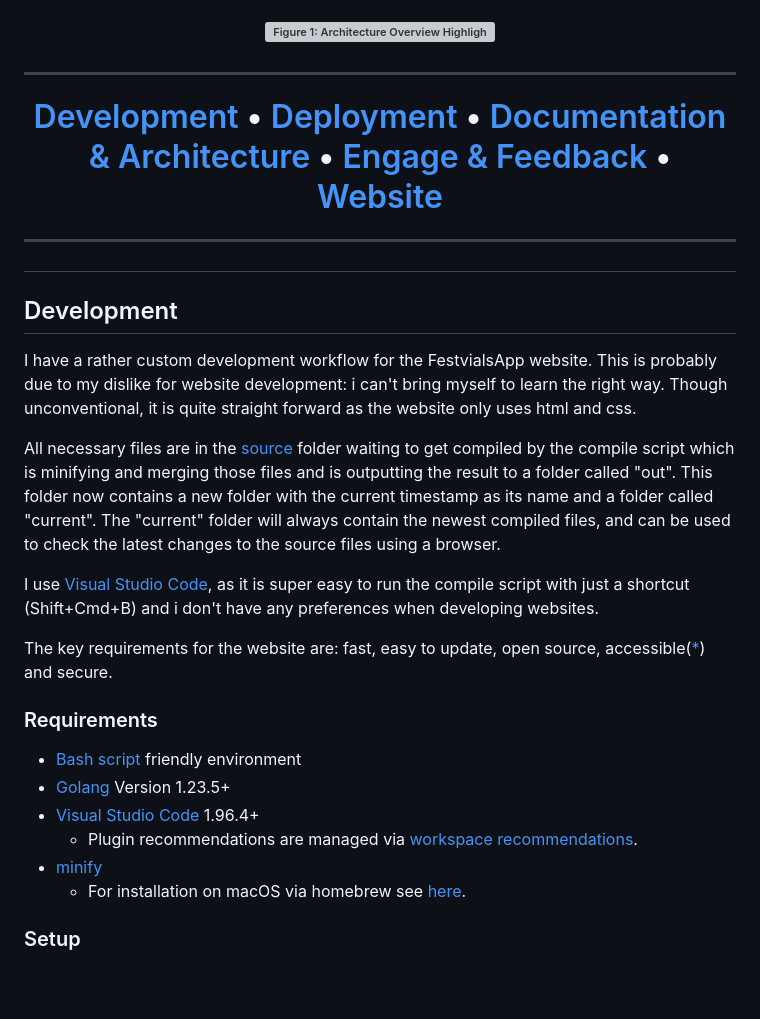
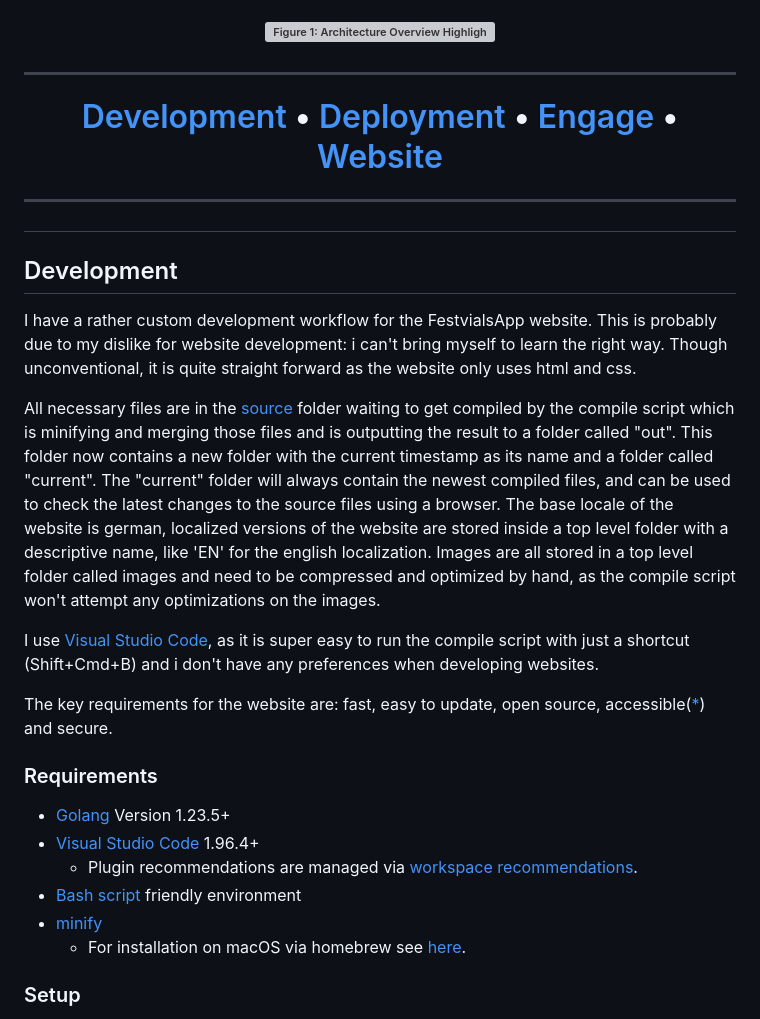
Before and after one commit to Festivals-App/festivals-website, a Markdown page: README.md, the part around one of its changes. Rendered like a GitHub page; blank space fills up the shorter version; grey boxes are pictures that could not be loaded.

```diff
--- a/README.md
+++ b/README.md
@@ -21,8 +21,7 @@ functions including updating the website.
 <p align="center">
   <a href="#development">Development</a> •
   <a href="#deployment">Deployment</a> •
-  <a href="#documentation-architecture">Documentation & Architecture</a> •
-  <a href="#Engage--feedback">Engage & Feedback</a> •
+  <a href="#engage">Engage</a> •
   <a href="https://festivalsapp.org">Website</a>
 </p>
 <hr/>
@@ -32,7 +31,12 @@ functions including updating the website.
 I have a rather custom development workflow for the FestvialsApp website. This is probably due to my dislike for website development: i can't bring myself to learn the right way.
 Though unconventional, it is quite straight forward as the website only uses html and css.
 
-All necessary files are in the [source](./source) folder waiting to get compiled by the compile script which is minifying and merging those files and is outputting the result to a folder called "out". This folder now contains a new folder with the current timestamp as its name and a folder called "current". The "current" folder will always contain the newest compiled files, and can be used to check the latest changes to the source files using a browser.
+All necessary files are in the [source](./source) folder waiting to get compiled by the compile script which is minifying and merging those files
+and is outputting the result to a folder called "out". This folder now contains a new folder with the current timestamp as its name and a folder called "current".
+The "current" folder will always contain the newest compiled files, and can be used to check the latest changes to the source files using a browser.
+The base locale of the website is german, localized versions of the website are stored inside a top level folder with a descriptive name,
+like 'EN' for the english localization. Images are all stored in a top level folder called images and need to be compressed and optimized by hand,
+as the compile script won't attempt any optimizations on the images.
 
 I use [Visual Studio Code](https://code.visualstudio.com/), as it is super easy to run the compile script with just a shortcut (Shift+Cmd+B) and i don't have any preferences when developing websites.
 
@@ -40,12 +44,12 @@ The key requirements for the website are: fast, easy to update, open source, acc
 
 ### Requirements
 
-- [Bash script](https://en.wikipedia.org/wiki/Bash_(Unix_shell)) friendly environment
 - [Golang](https://go.dev/) Version 1.23.5+
 - [Visual Studio Code](https://code.visualstudio.com/download) 1.96.4+
-    * Plugin recommendations are managed via [workspace recommendations](https://code.visualstudio.com/docs/editor/extension-marketplace#_recommended-extensions).
+  - Plugin recommendations are managed via [workspace recommendations](https://code.visualstudio.com/docs/editor/extension-marketplace#_recommended-extensions).
+- [Bash script](https://en.wikipedia.org/wiki/Bash_(Unix_shell)) friendly environment
 - [minify](https://github.com/tdewolff/minify)
-    * For installation on macOS via homebrew see [here](https://github.com/tdewolff/minify/issues/253).
+  - For installation on macOS via homebrew see [here](https://github.com/tdewolff/minify/issues/253).
 
 ### Setup
 
```
Also changed, not shown: other parts of README.md (+11 -17 lines).
